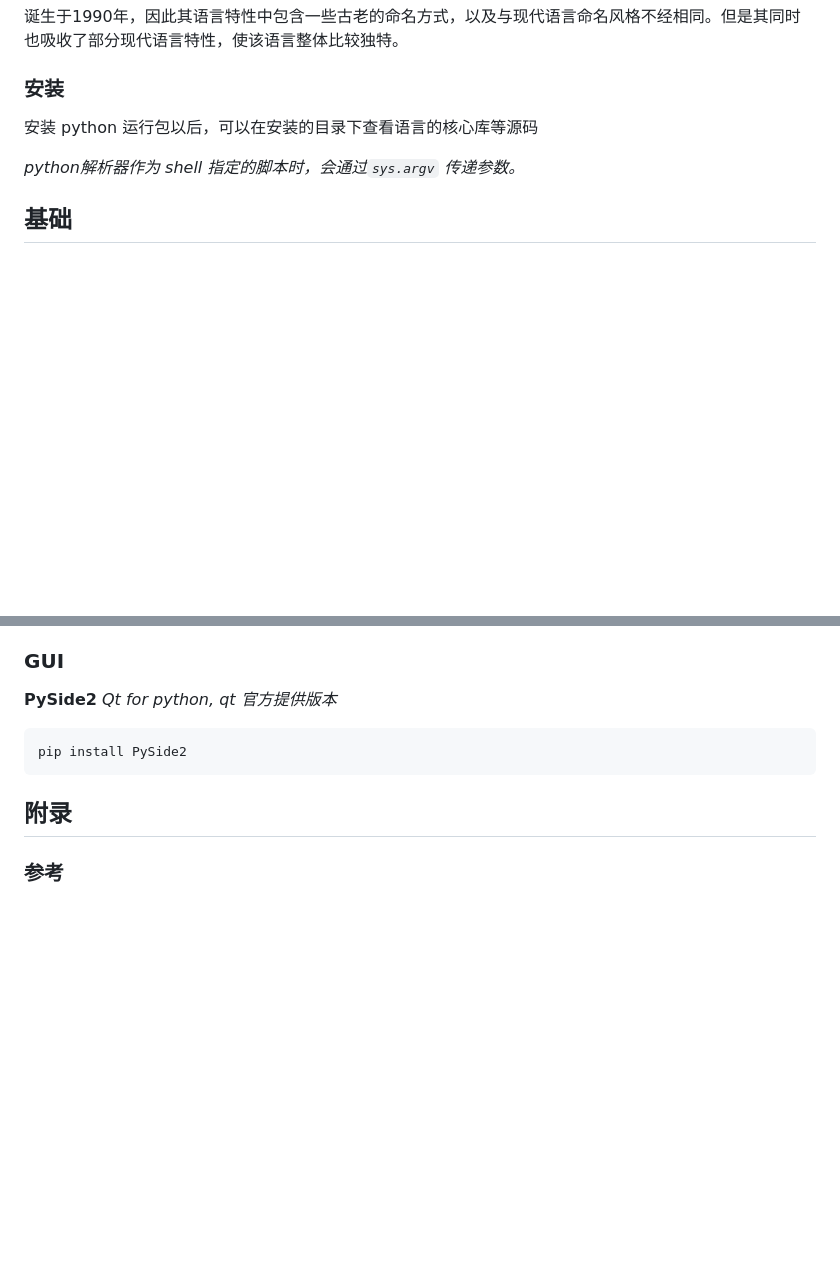
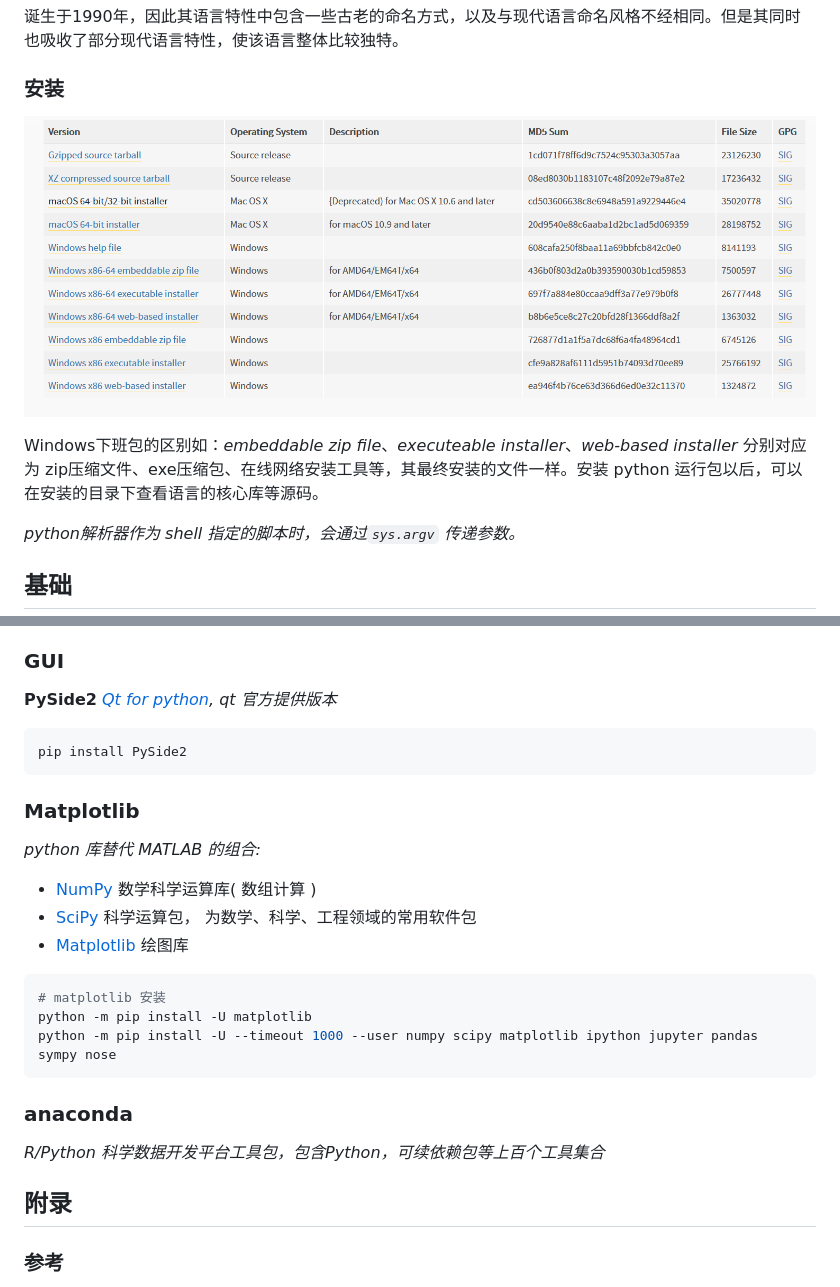
Before and after one commit to conero/lang, a Markdown page: src/python.md, 2 parts joined by grey strips. Drawn GitHub-style; pictures changed too: src/image/python/install-python-select.png (added); blank space fills up the shorter version.

Commit message:
python 工具完善

````diff
--- a/src/python.md
+++ b/src/python.md
@@ -28,7 +28,9 @@
 
 ### 安装
 
-安装 python 运行包以后，可以在安装的目录下查看语言的核心库等源码
+![](./image/python/install-python-select.png)
+
+Windows下班包的区别如：*embeddable zip file*、*executeable installer*、*web-based installer* 分别对应为 zip压缩文件、exe压缩包、在线网络安装工具等，其最终安装的文件一样。安装 python 运行包以后，可以在安装的目录下查看语言的核心库等源码。
 
 
 
@@ -1429,13 +1438,37 @@ pyinstaller --version-file=file_version_info.txt ...
 
 
 
-**PySide2**     *Qt for python, qt 官方提供版本*
+**PySide2**     *[Qt for python](https://wiki.qt.io/Qt_for_Python), qt 官方提供版本*
 
 ```shell
 pip install PySide2
 ```
 
 
+
+###  Matplotlib
+
+*python 库替代 MATLAB 的组合:*
+
+- [NumPy](https://github.com/numpy/numpy)    		数学科学运算库( 数组计算 )
+- [SciPy](https://github.com/scipy/scipy)                科学运算包， 为数学、科学、工程领域的常用软件包
+- [Matplotlib](https://github.com/matplotlib/matplotlib)       绘图库
+
+
+
+```shell
+# matplotlib 安装
+python -m pip install -U matplotlib
+python -m pip install -U --timeout 1000 --user numpy scipy matplotlib ipython jupyter pandas sympy nose
+```
+
+
+
+
+
+### anaconda
+
+*R/Python 科学数据开发平台工具包，包含Python，可续依赖包等上百个工具集合*
 
 
 
````
Also changed, not shown: other parts of src/python.md (+10 -3 lines).
